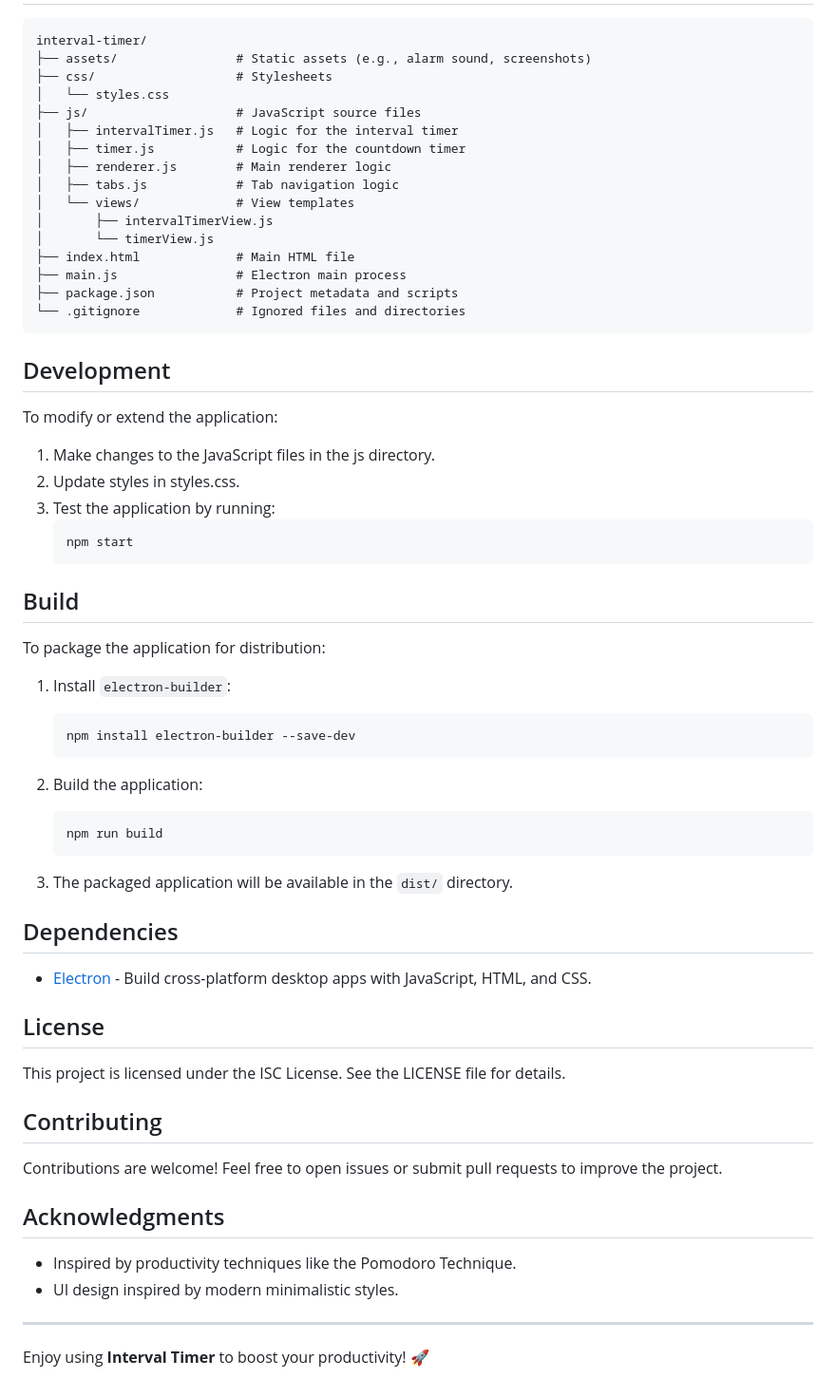
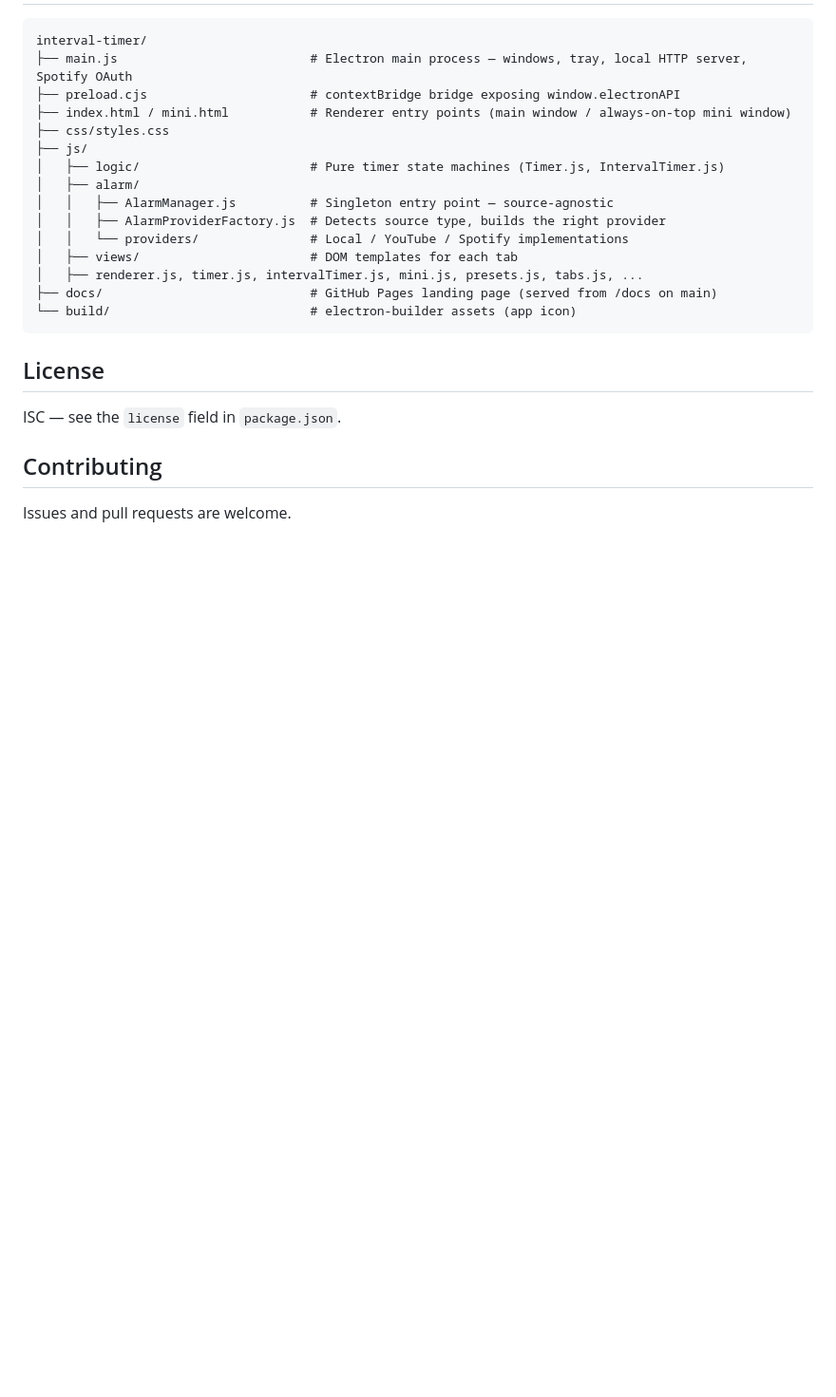
Before and after one commit to psymore/interval-timer, a Markdown page: README.md, the part around one of its changes. Shown at 95% size. Rendered like a GitHub page; blank space fills up the shorter version.

````diff
--- a/README.md
+++ b/README.md
@@ -59,67 +55,26 @@ An Electron-based desktop application for managing interval timers and countdown
 
 ```
 interval-timer/
-├── assets/                # Static assets (e.g., alarm sound, screenshots)
-├── css/                   # Stylesheets
-│   └── styles.css
-├── js/                    # JavaScript source files
-│   ├── intervalTimer.js   # Logic for the interval timer
-│   ├── timer.js           # Logic for the countdown timer
-│   ├── renderer.js        # Main renderer logic
-│   ├── tabs.js            # Tab navigation logic
-│   └── views/             # View templates
-│       ├── intervalTimerView.js
-│       └── timerView.js
-├── index.html             # Main HTML file
-├── main.js                # Electron main process
-├── package.json           # Project metadata and scripts
-└── .gitignore             # Ignored files and directories
+├── main.js                          # Electron main process — windows, tray, local HTTP server, Spotify OAuth
+├── preload.cjs                      # contextBridge bridge exposing window.electronAPI
+├── index.html / mini.html           # Renderer entry points (main window / always-on-top mini window)
+├── css/styles.css
+├── js/
+│   ├── logic/                       # Pure timer state machines (Timer.js, IntervalTimer.js)
+│   ├── alarm/
+│   │   ├── AlarmManager.js          # Singleton entry point — source-agnostic
+│   │   ├── AlarmProviderFactory.js  # Detects source type, builds the right provider
+│   │   └── providers/               # Local / YouTube / Spotify implementations
+│   ├── views/                       # DOM templates for each tab
+│   ├── renderer.js, timer.js, intervalTimer.js, mini.js, presets.js, tabs.js, ...
+├── docs/                            # GitHub Pages landing page (served from /docs on main)
+└── build/                           # electron-builder assets (app icon)
 ```
-
-## Development
-
-To modify or extend the application:
-
-1. Make changes to the JavaScript files in the js directory.
-2. Update styles in styles.css.
-3. Test the application by running:
-   ```bash
-   npm start
-   ```
-
-## Build
-
-To package the application for distribution:
-
-1. Install `electron-builder`:
-   ```bash
-   npm install electron-builder --save-dev
-   ```
-
-2. Build the application:
-   ```bash
-   npm run build
-   ```
-
-3. The packaged application will be available in the `dist/` directory.
-
-## Dependencies
-
-- [Electron](https://www.electronjs.org/) - Build cross-platform desktop apps with JavaScript, HTML, and CSS.
 
 ## License
 
-This project is licensed under the ISC License. See the LICENSE file for details.
+ISC — see the `license` field in `package.json`.
 
 ## Contributing
 
-Contributions are welcome! Feel free to open issues or submit pull requests to improve the project.
-
-## Acknowledgments
-
-- Inspired by productivity techniques like the Pomodoro Technique.
-- UI design inspired by modern minimalistic styles.
-
----
-
-Enjoy using **Interval Timer** to boost your productivity! 🚀
+Issues and pull requests are welcome.
````
Also changed, not shown: other parts of README.md (+39 -43 lines).
